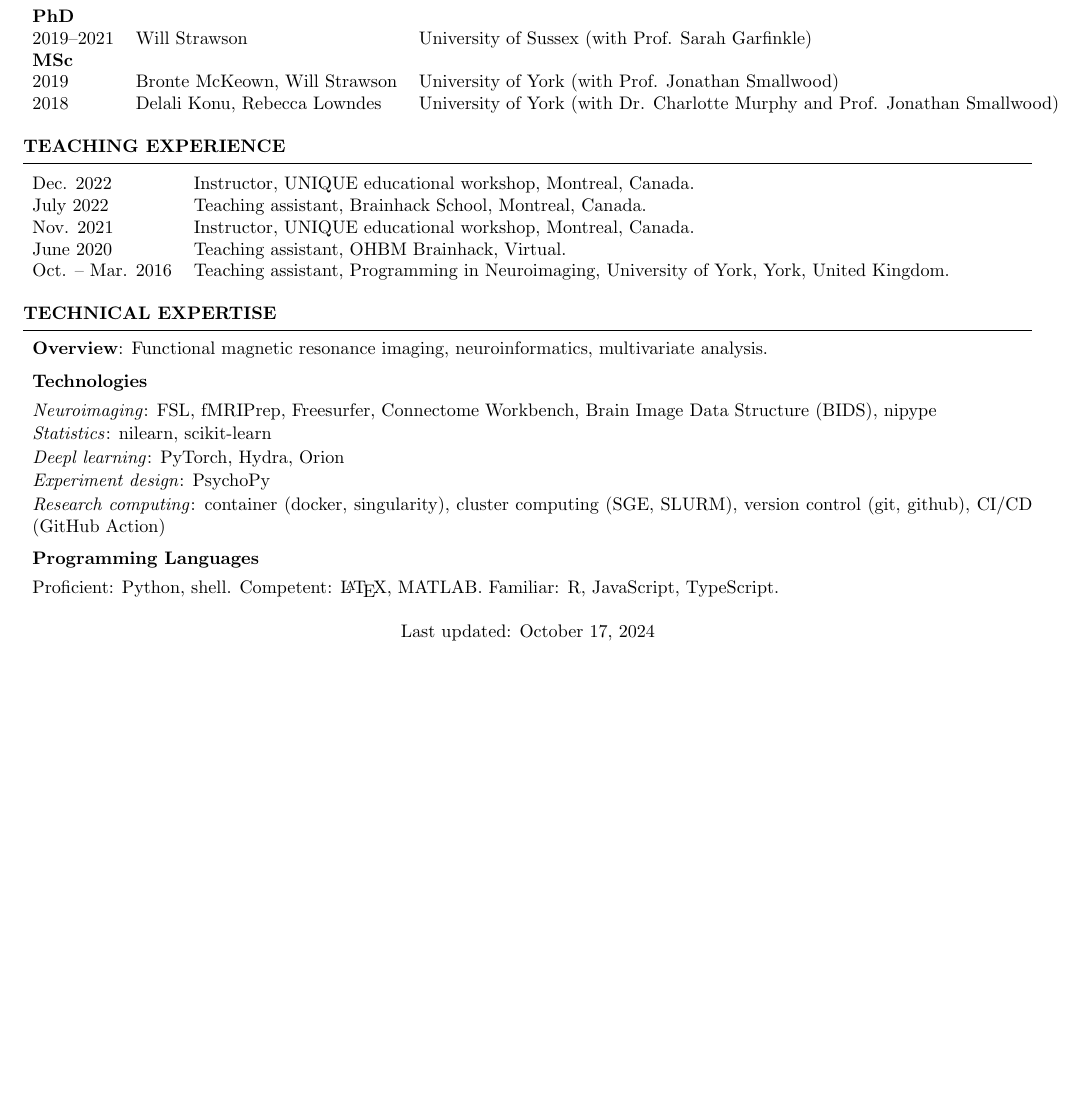
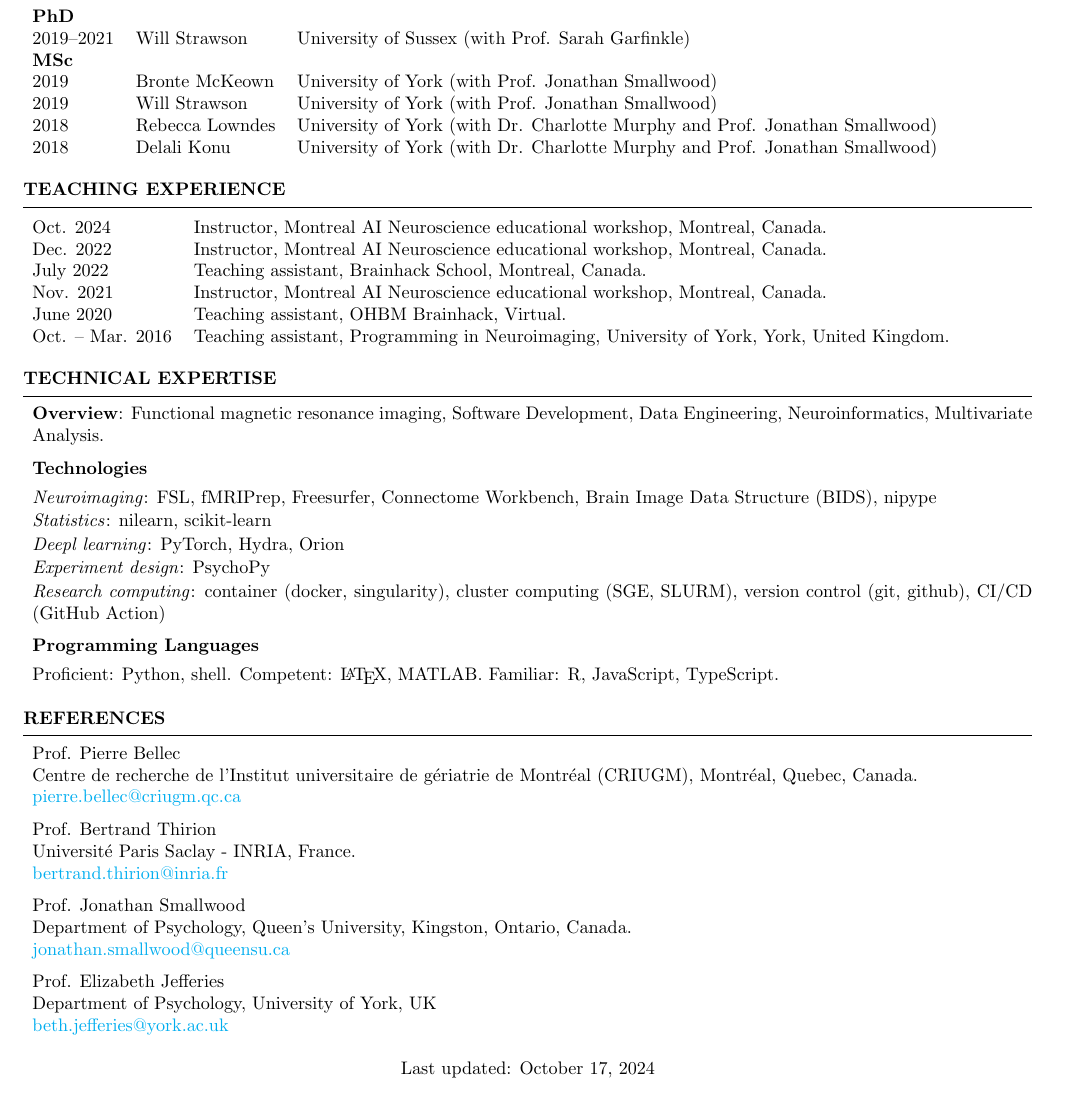
Before and after one commit to htwangtw/CV, a LaTeX CV (cv.tex): part of page 5 of 5, cut so that both start at the same text, the shorter picture padded with empty space. Compiled offline with pdfLaTeX.

Commit message:
compile cv

```diff
--- a/cv.tex
+++ b/cv.tex
@@ -47,7 +47,7 @@
 \usepackage{enumitem}
 
 \name{Hao-Ting Wang, PhD} % Your name
-\position{Postdoctoral Researcher in cognitive computational neuroscience}
+\position{Canadian Neuroanalytics Scholar in Deep Learning and Cognitive Neuroscience.}
 \address{Centre de recherche de l'Institut universitaire de g\'eriatrie de Montr\'eal (CRIUGM)}
 \address{Montr\'eal, Queb\'ec, Canada}
 %\address{htwangtw@gmail.com \\ https://github.com/htwangtw}
@@ -257,8 +259,10 @@ PCI Registered Reports
     \textbf{PhD} &  & \\
     2019--2021 & Will Strawson & University of Sussex (with Prof. Sarah Garfinkle) \\
     \textbf{MSc} &  & \\
-    2019 & Bronte McKeown, Will Strawson & University of York (with Prof. Jonathan Smallwood)\\
-    2018 & Delali Konu, Rebecca Lowndes & University of York (with Dr. Charlotte Murphy and Prof. Jonathan Smallwood)\\
+    2019 & Bronte McKeown & University of York (with Prof. Jonathan Smallwood)\\
+    2019 & Will Strawson & University of York (with Prof. Jonathan Smallwood)\\
+    2018 & Rebecca Lowndes & University of York (with Dr. Charlotte Murphy and Prof. Jonathan Smallwood)\\
+    2018 & Delali Konu & University of York (with Dr. Charlotte Murphy and Prof. Jonathan Smallwood)\\
   \end{tabular}
 \end{rSection}
 
@@ -270,9 +274,10 @@ PCI Registered Reports
 \begin{rSection}{Teaching experience}
 
 \begin{tabular}{@{} l l @{\hspace{6ex}}}
-  Dec. 2022 & Instructor, UNIQUE educational workshop, Montreal, Canada.\\
+  Oct. 2024 & Instructor, Montreal AI Neuroscience educational workshop, Montreal, Canada.\\
+  Dec. 2022 & Instructor, Montreal AI Neuroscience educational workshop, Montreal, Canada.\\
   July 2022 & Teaching assistant, Brainhack School, Montreal, Canada.\\
-  Nov. 2021 & Instructor, UNIQUE educational workshop, Montreal, Canada.\\
+  Nov. 2021 & Instructor, Montreal AI Neuroscience educational workshop, Montreal, Canada.\\
   June 2020 & Teaching assistant, OHBM Brainhack, Virtual.\\
   Oct. -- Mar. 2016 & Teaching assistant, Programming in Neuroimaging, University of York, York, United Kingdom.\\
 \end{tabular}
@@ -283,8 +288,12 @@ PCI Registered Reports
 %	TECHNICAL STRENGTHS SECTION
 %----------------------------------------------------------------------------------------
 \begin{rSection}{Technical Expertise}
-  \textbf{Overview}: Functional magnetic resonance imaging,
-  neuroinformatics, multivariate analysis.
+  \textbf{Overview}:
+  Functional magnetic resonance imaging,
+  Software Development,
+  Data Engineering,
+  Neuroinformatics,
+  Multivariate Analysis.
 
 \begin{rSubsection}{Technologies}{}{}{}
   \item \textit{Neuroimaging}: FSL, fMRIPrep, Freesurfer, Connectome Workbench,
@@ -305,28 +314,28 @@ PCI Registered Reports
 %----------------------------------------------------------------------------------------
 %	References
 %----------------------------------------------------------------------------------------
-% \begin{rSection}{References}
+\begin{rSection}{References}
 
 
-% 	Prof. Pierre Bellec\\
-% 	Centre de recherche de l'Institut universitaire de g\'eriatrie de Montr\'eal (CRIUGM), Montr\'eal, Quebec, Canada.\\
-%  	\href{pierre.bellec@criugm.qc.ca}{pierre.bellec@criugm.qc.ca}
+	Prof. Pierre Bellec\\
+	Centre de recherche de l'Institut universitaire de g\'eriatrie de Montr\'eal (CRIUGM), Montr\'eal, Quebec, Canada.\\
+ 	\href{pierre.bellec@criugm.qc.ca}{pierre.bellec@criugm.qc.ca}
 
-% 	Prof. Bertrand Thirion\\
-% 	Université Paris Saclay - INRIA, France. \\
-%  	\href{bertrand.thirion@inria.fr}{bertrand.thirion@inria.fr}
+	Prof. Bertrand Thirion\\
+	Université Paris Saclay - INRIA, France. \\
+ 	\href{bertrand.thirion@inria.fr}{bertrand.thirion@inria.fr}
 
-%  	Prof. Jonathan Smallwood\\
-%  	Department of Psychology, Queen's University, Kingston, Ontario, Canada.\\
-%  	\href{jonathan.smallwood@queensu.ca}{jonathan.smallwood@queensu.ca}
+ 	Prof. Jonathan Smallwood\\
+ 	Department of Psychology, Queen's University, Kingston, Ontario, Canada.\\
+ 	\href{jonathan.smallwood@queensu.ca}{jonathan.smallwood@queensu.ca}
 
-%  	Prof. Elizabeth Jefferies\\
-%  	Department of Psychology, University of York, UK\\
-%  	\href{beth.jefferies@york.ac.uk}{beth.jefferies@york.ac.uk}
+ 	Prof. Elizabeth Jefferies\\
+ 	Department of Psychology, University of York, UK\\
+ 	\href{beth.jefferies@york.ac.uk}{beth.jefferies@york.ac.uk}
 
 
 
-% \end{rSection}
+\end{rSection}
 
 \sectionskip
 \centering
```
Also changed, not shown: cv.tex (6 more changed lines).
